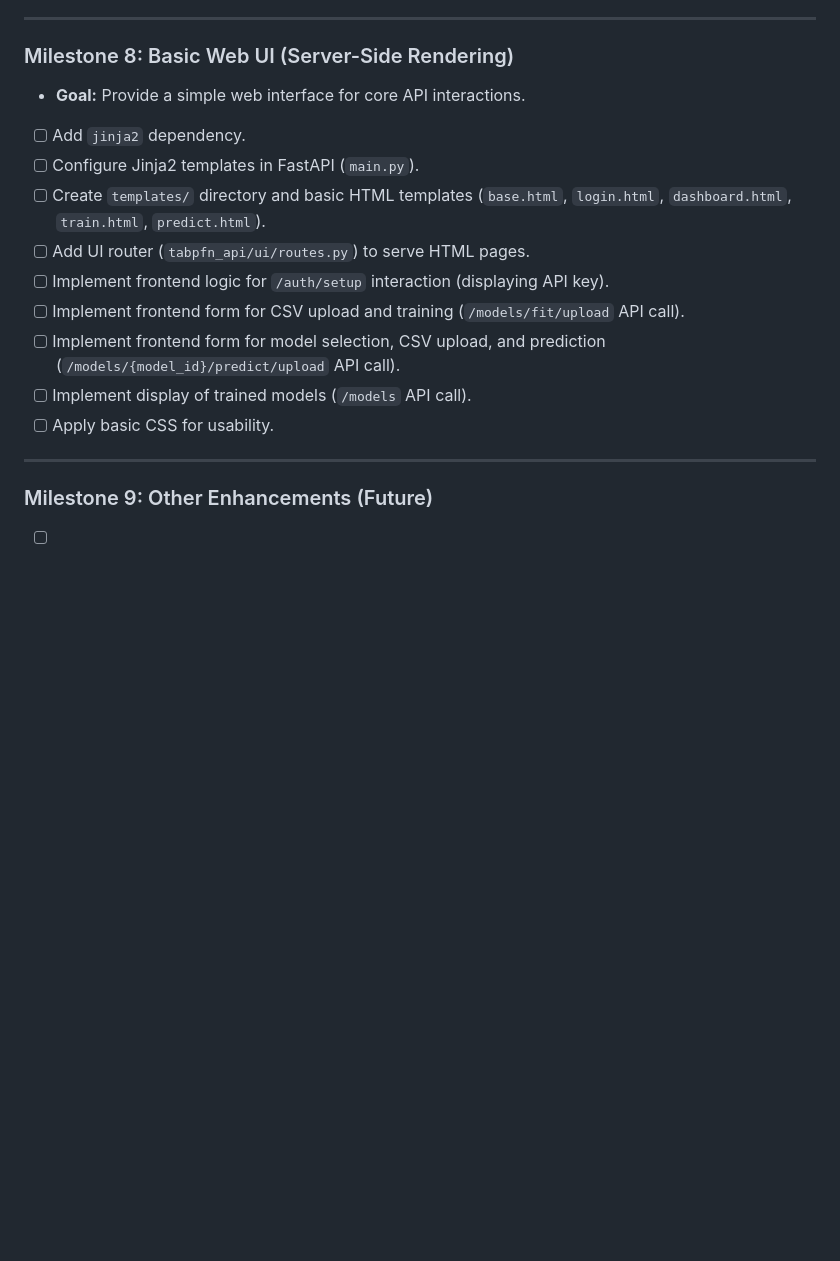
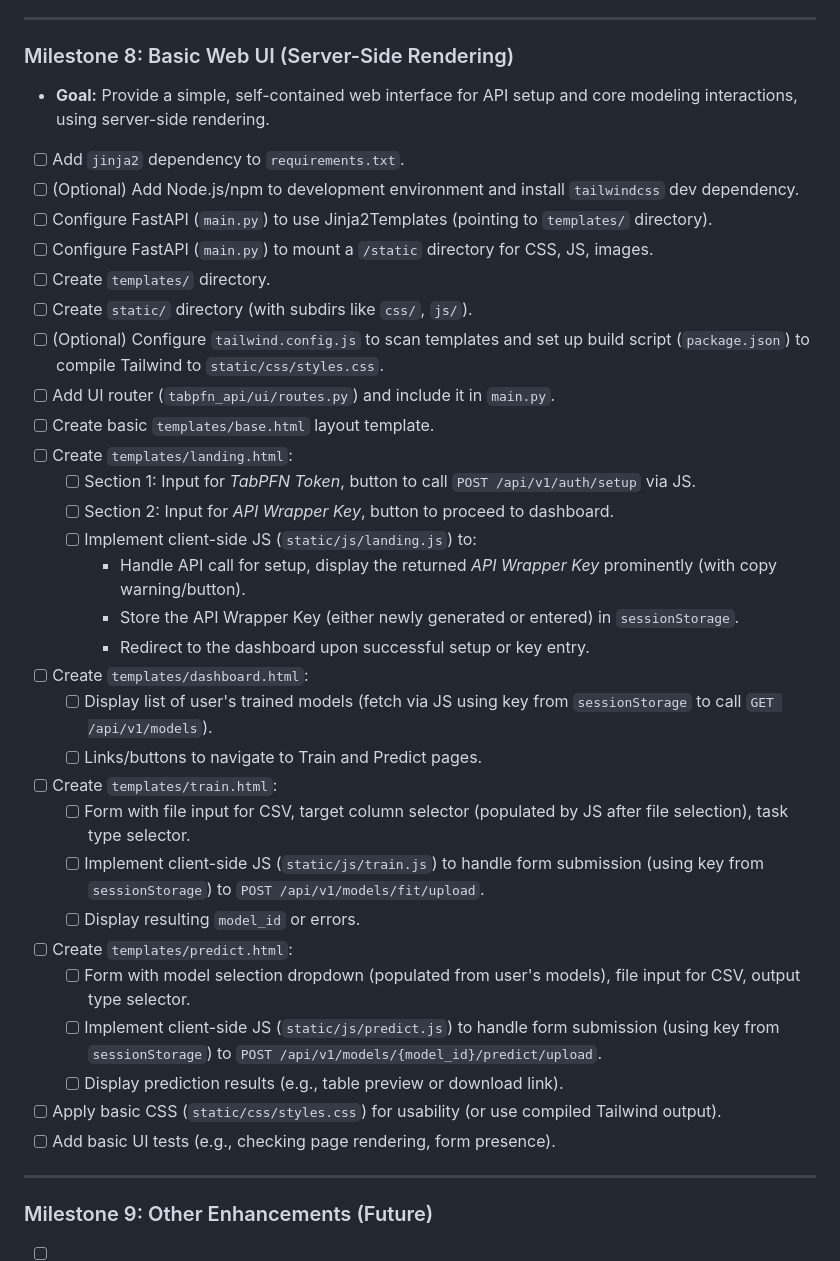
Before and after one commit to MoeAbdelKader/tabpfn-wrapper, a Markdown page: docs/roadmap.md, the part around the change. Drawn GitHub-style; blank space fills up the shorter version.

```diff
--- a/docs/roadmap.md
+++ b/docs/roadmap.md
@@ -167,16 +167,36 @@
 
 ### Milestone 8: Basic Web UI (Server-Side Rendering)
 
-*   **Goal:** Provide a simple web interface for core API interactions.
-*   [ ] Add `jinja2` dependency.
-*   [ ] Configure Jinja2 templates in FastAPI (`main.py`).
-*   [ ] Create `templates/` directory and basic HTML templates (`base.html`, `login.html`, `dashboard.html`, `train.html`, `predict.html`).
-*   [ ] Add UI router (`tabpfn_api/ui/routes.py`) to serve HTML pages.
-*   [ ] Implement frontend logic for `/auth/setup` interaction (displaying API key).
-*   [ ] Implement frontend form for CSV upload and training (`/models/fit/upload` API call).
-*   [ ] Implement frontend form for model selection, CSV upload, and prediction (`/models/{model_id}/predict/upload` API call).
-*   [ ] Implement display of trained models (`/models` API call).
-*   [ ] Apply basic CSS for usability.
+*   **Goal:** Provide a simple, self-contained web interface for API setup and core modeling interactions, using server-side rendering.
+*   [ ] Add `jinja2` dependency to `requirements.txt`.
+*   [ ] (Optional) Add Node.js/npm to development environment and install `tailwindcss` dev dependency.
+*   [ ] Configure FastAPI (`main.py`) to use Jinja2Templates (pointing to `templates/` directory).
+*   [ ] Configure FastAPI (`main.py`) to mount a `/static` directory for CSS, JS, images.
+*   [ ] Create `templates/` directory.
+*   [ ] Create `static/` directory (with subdirs like `css/`, `js/`).
+*   [ ] (Optional) Configure `tailwind.config.js` to scan templates and set up build script (`package.json`) to compile Tailwind to `static/css/styles.css`.
+*   [ ] Add UI router (`tabpfn_api/ui/routes.py`) and include it in `main.py`.
+*   [ ] Create basic `templates/base.html` layout template.
+*   [ ] Create `templates/landing.html`:
+    *   [ ] Section 1: Input for *TabPFN Token*, button to call `POST /api/v1/auth/setup` via JS.
+    *   [ ] Section 2: Input for *API Wrapper Key*, button to proceed to dashboard.
+    *   [ ] Implement client-side JS (`static/js/landing.js`) to:
+        *   Handle API call for setup, display the returned *API Wrapper Key* prominently (with copy warning/button).
+        *   Store the API Wrapper Key (either newly generated or entered) in `sessionStorage`.
+        *   Redirect to the dashboard upon successful setup or key entry.
+*   [ ] Create `templates/dashboard.html`:
+    *   [ ] Display list of user's trained models (fetch via JS using key from `sessionStorage` to call `GET /api/v1/models`).
+    *   [ ] Links/buttons to navigate to Train and Predict pages.
+*   [ ] Create `templates/train.html`:
+    *   [ ] Form with file input for CSV, target column selector (populated by JS after file selection), task type selector.
+    *   [ ] Implement client-side JS (`static/js/train.js`) to handle form submission (using key from `sessionStorage`) to `POST /api/v1/models/fit/upload`.
+    *   [ ] Display resulting `model_id` or errors.
+*   [ ] Create `templates/predict.html`:
+    *   [ ] Form with model selection dropdown (populated from user's models), file input for CSV, output type selector.
+    *   [ ] Implement client-side JS (`static/js/predict.js`) to handle form submission (using key from `sessionStorage`) to `POST /api/v1/models/{model_id}/predict/upload`.
+    *   [ ] Display prediction results (e.g., table preview or download link).
+*   [ ] Apply basic CSS (`static/css/styles.css`) for usability (or use compiled Tailwind output).
+*   [ ] Add basic UI tests (e.g., checking page rendering, form presence).
 
 ---
 
```
Also changed, not shown: docs/architecture_plan.md (+20 -0 lines).
